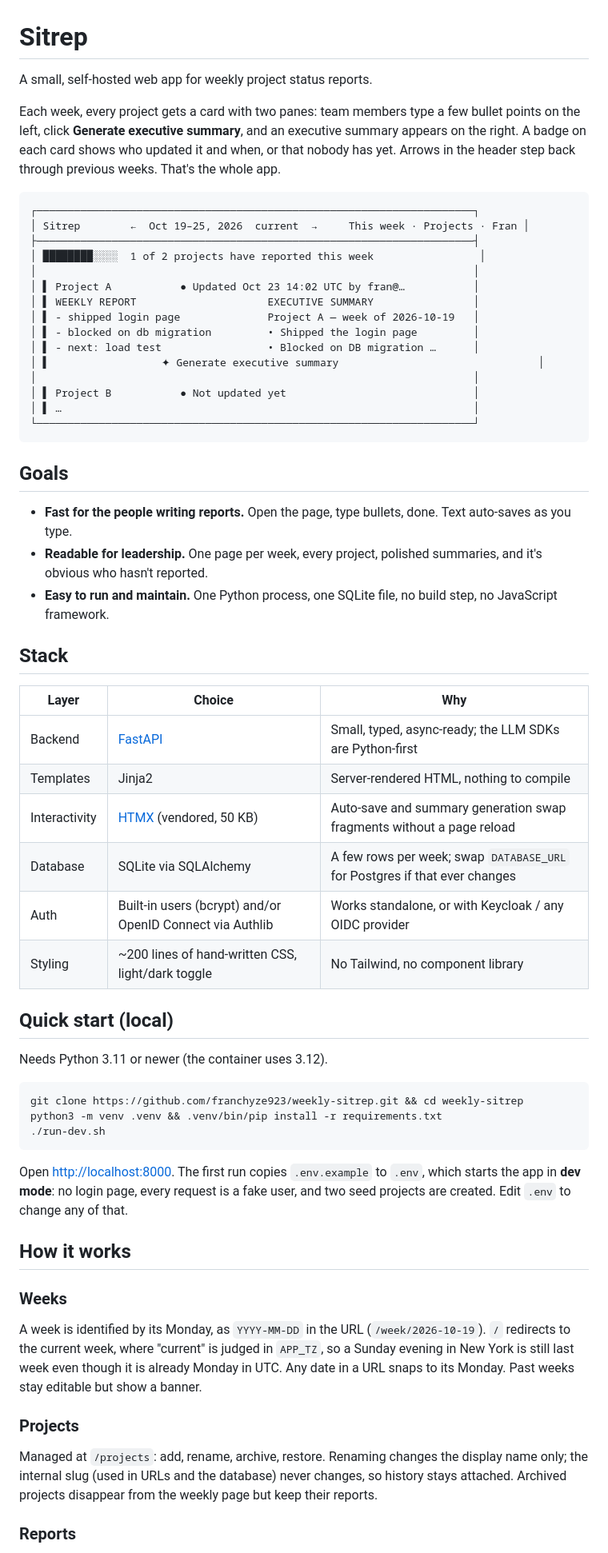
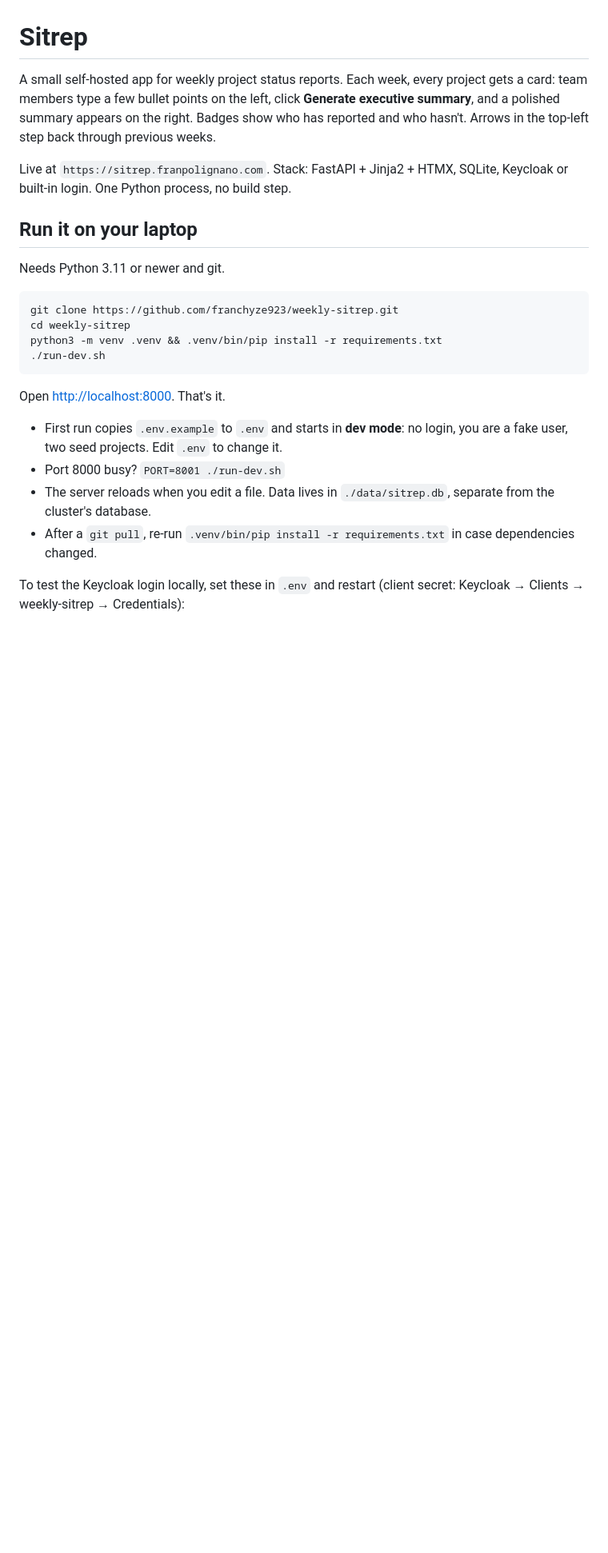
Before and after one commit to franchyze923/weekly-sitrep, a Markdown page: README.md, the part around one of its changes. Shown at 80% size. Drawn GitHub-style; blank space fills up the shorter version.

````diff
--- a/README.md
+++ b/README.md
@@ -1,81 +1,35 @@
 # Sitrep
 
-A small, self-hosted web app for weekly project status reports.
+A small self-hosted app for weekly project status reports. Each week, every
+project gets a card: team members type a few bullet points on the left, click
+**Generate executive summary**, and a polished summary appears on the right.
+Badges show who has reported and who hasn't. Arrows in the top-left step
+back through previous weeks.
 
-Each week, every project gets a card with two panes: team members type a few
-bullet points on the left, click **Generate executive summary**, and an executive
-summary appears on the right. A badge on each card shows who updated it and
-when, or that nobody has yet. Arrows in the header step back through previous
-weeks. That's the whole app.
+Live at `https://sitrep.franpolignano.com`. Stack: FastAPI + Jinja2 + HTMX,
+SQLite, Keycloak or built-in login. One Python process, no build step.
 
-```
-┌──────────────────────────────────────────────────────────────────────┐
-│ Sitrep        ←  Oct 19–25, 2026  current  →     This week · Projects · Fran │
-├──────────────────────────────────────────────────────────────────────┤
-│ ████████░░░░  1 of 2 projects have reported this week                 │
-│                                                                      │
-│ ▌ Project A           ● Updated Oct 23 14:02 UTC by fran@…           │
-│ ▌ WEEKLY REPORT                     EXECUTIVE SUMMARY                │
-│ ▌ - shipped login page              Project A — week of 2026-10-19   │
-│ ▌ - blocked on db migration         • Shipped the login page         │
-│ ▌ - next: load test                 • Blocked on DB migration …      │
-│ ▌                  ✦ Generate executive summary                                │
-│                                                                      │
-│ ▌ Project B           ● Not updated yet                              │
-│ ▌ …                                                                  │
-└──────────────────────────────────────────────────────────────────────┘
-```
+## Run it on your laptop
 
-## Goals
-
-- **Fast for the people writing reports.** Open the page, type bullets, done.
-  Text auto-saves as you type.
-- **Readable for leadership.** One page per week, every project, polished
-  summaries, and it's obvious who hasn't reported.
-- **Easy to run and maintain.** One Python process, one SQLite file, no build
-  step, no JavaScript framework.
-
-## Stack
-
-| Layer | Choice | Why |
-|---|---|---|
-| Backend | [FastAPI](https://fastapi.tiangolo.com/) | Small, typed, async-ready; the LLM SDKs are Python-first |
-| Templates | Jinja2 | Server-rendered HTML, nothing to compile |
-| Interactivity | [HTMX](https://htmx.org/) (vendored, 50 KB) | Auto-save and summary generation swap fragments without a page reload |
-| Database | SQLite via SQLAlchemy | A few rows per week; swap `DATABASE_URL` for Postgres if that ever changes |
-| Auth | Built-in users (bcrypt) and/or OpenID Connect via Authlib | Works standalone, or with Keycloak / any OIDC provider |
-| Styling | ~200 lines of hand-written CSS, light/dark toggle | No Tailwind, no component library |
-
-## Quick start (local)
-
-Needs Python 3.11 or newer (the container uses 3.12).
+Needs Python 3.11 or newer and git.
 
 ```sh
-git clone https://github.com/franchyze923/weekly-sitrep.git && cd weekly-sitrep
+git clone https://github.com/franchyze923/weekly-sitrep.git
+cd weekly-sitrep
 python3 -m venv .venv && .venv/bin/pip install -r requirements.txt
 ./run-dev.sh
 ```
 
-Open <http://localhost:8000>. The first run copies `.env.example` to `.env`,
-which starts the app in **dev mode**: no login page, every request is a fake
-user, and two seed projects are created. Edit `.env` to change any of that.
+Open <http://localhost:8000>. That's it.
 
-## How it works
+- First run copies `.env.example` to `.env` and starts in **dev mode**: no
+  login, you are a fake user, two seed projects. Edit `.env` to change it.
+- Port 8000 busy? `PORT=8001 ./run-dev.sh`
+- The server reloads when you edit a file. Data lives in `./data/sitrep.db`,
+  separate from the cluster's database.
+- After a `git pull`, re-run `.venv/bin/pip install -r requirements.txt` in
+  case dependencies changed.
 
-### Weeks
+To test the Keycloak login locally, set these in `.env` and restart (client
+secret: Keycloak → Clients → weekly-sitrep → Credentials):
 
-A week is identified by its Monday, as `YYYY-MM-DD` in the URL
-(`/week/2026-10-19`). `/` redirects to the current week, where "current" is
-judged in `APP_TZ`, so a Sunday evening in New York is still last week even
-though it is already Monday in UTC. Any date in a URL
-snaps to its Monday. Past weeks stay editable but show a banner.
-
-### Projects
-
-Managed at `/projects`: add, rename, archive, restore. Renaming changes the
-display name only; the internal slug (used in URLs and the database) never
-changes, so history stays attached. Archived projects disappear from the
-weekly page but keep their reports.
-
-### Reports
-
````
Also changed, not shown: other parts of README.md (+81 -107 lines).
